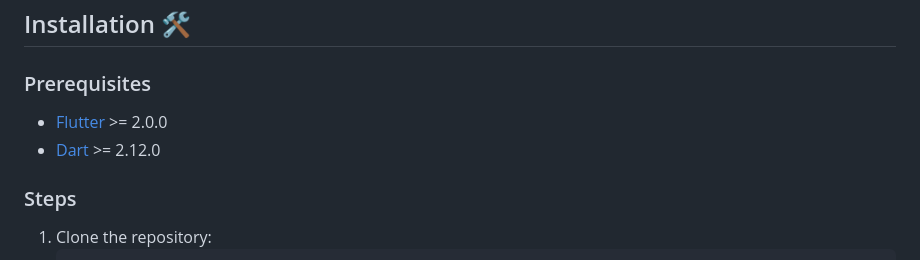
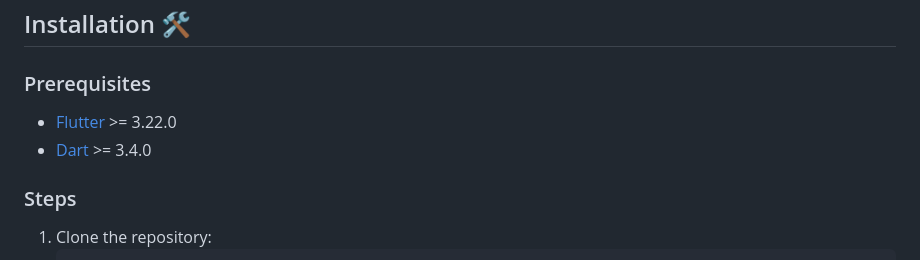
Before and after one commit to algosup/2023-2024-project-5-flutter-team-5, a Markdown page: README.md, the part around the change. Drawn GitHub-style.

```diff
--- a/README.md
+++ b/README.md
@@ -47,8 +47,8 @@ The key points of the Adopte Un Candidat concept are as follows:
 ## Installation 🛠️
 
 ### Prerequisites
-- [Flutter](https://flutter.dev/) >= 2.0.0
-- [Dart](https://dart.dev/) >= 2.12.0
+- [Flutter](https://flutter.dev/) >= 3.22.0
+- [Dart](https://dart.dev/) >= 3.4.0
 
 ### Steps
 1. Clone the repository:
```
